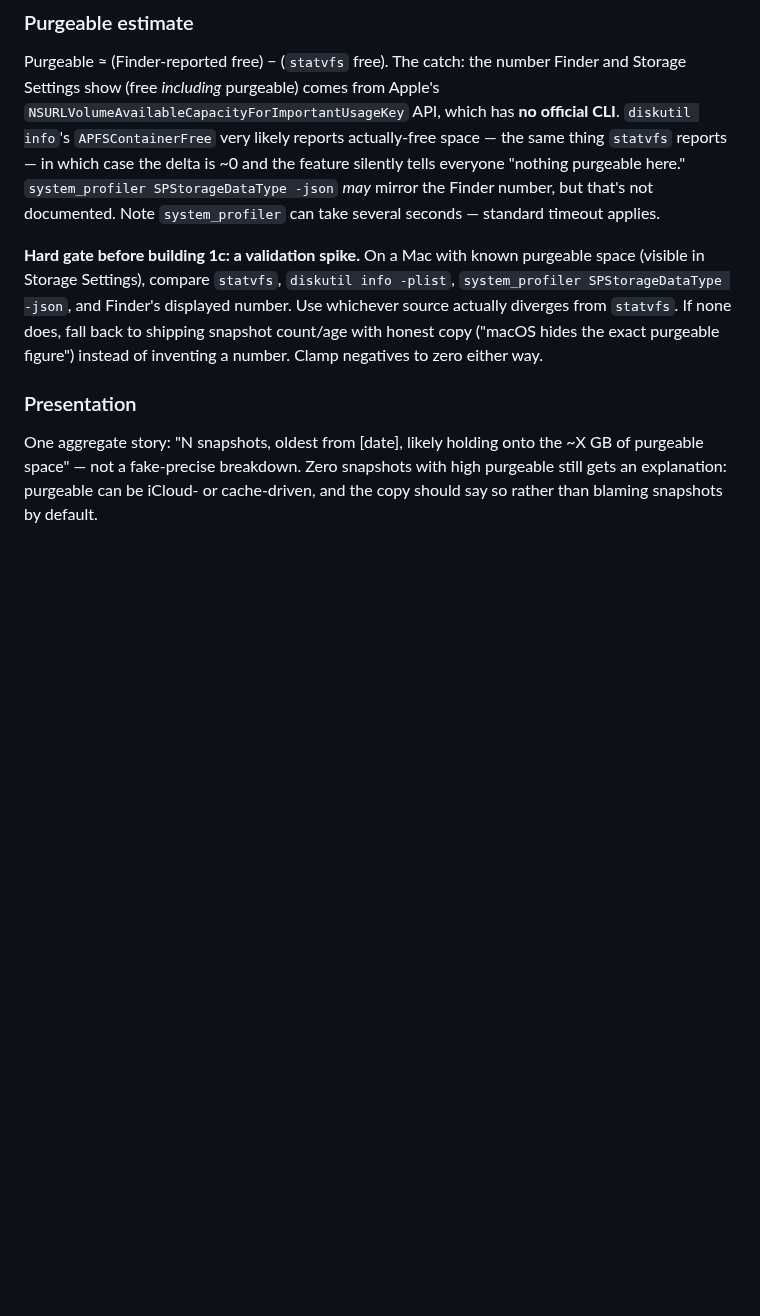
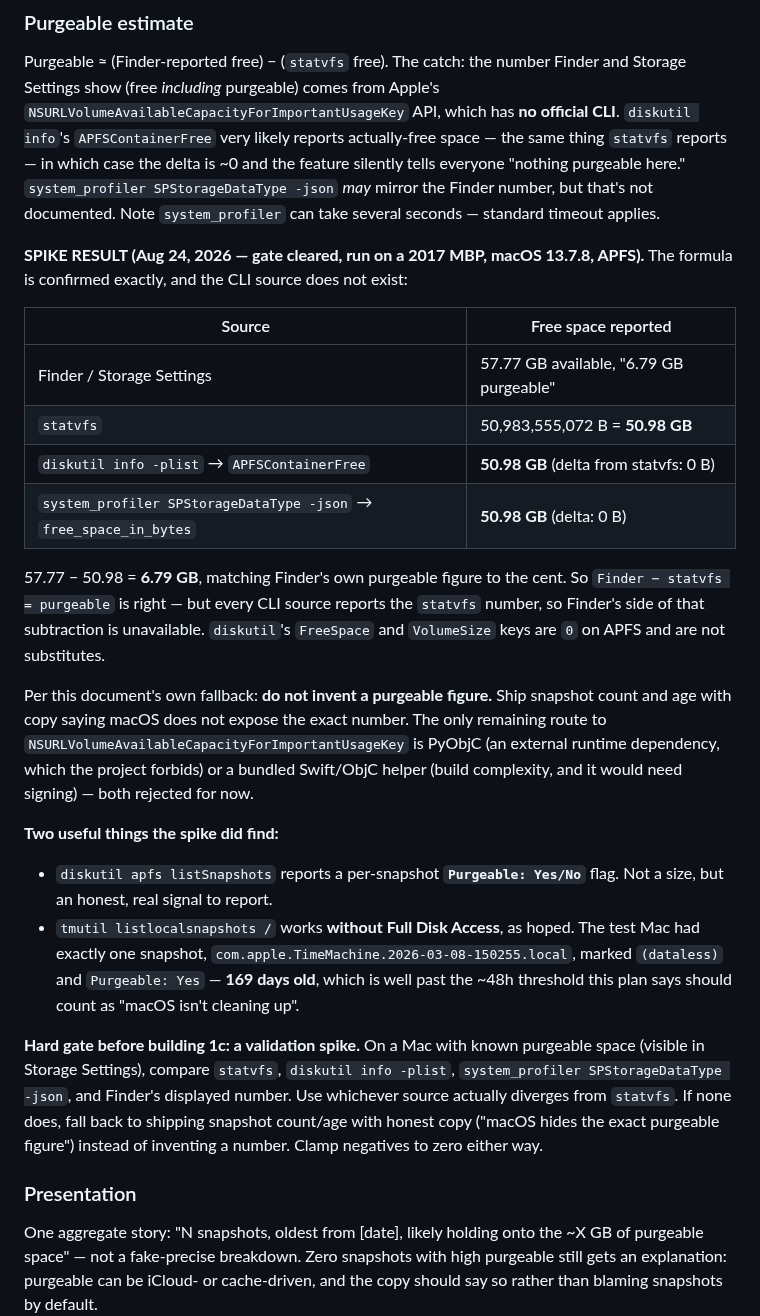
Before and after one commit to jbillington/dadware, a Markdown page: docs/roadmap/HIDDEN-STORAGE-PLAN.md, the part around the change. Rendered like a GitHub page; blank space fills up the shorter version.

Commit message:
Record the purgeable-space spike result: no CLI source exists
Run on a 2017 MBP, macOS 13.7.8, APFS. The formula the plan proposed is
exactly right and the data source it needs does not exist.

Finder reports 57.77 GB available with "6.79 GB purgeable". statvfs reports
50.98 GB. 57.77 - 50.98 = 6.79, matching Finder to the cent - so
Finder-minus-statvfs really is purgeable. But diskutil APFSContainerFree and
system_profiler free_space_in_bytes both return exactly the statvfs number,
so the Finder side of that subtraction is unavailable from any CLI. diskutil
FreeSpace and VolumeSize are 0 on APFS and are not substitutes.

So 1c takes this document own documented fallback: report snapshot count and
age, invent no purgeable figure. Reaching the real API would need PyObjC (an
external runtime dependency the project forbids) or a bundled signed helper
binary.

The spike also found two things worth building on: diskutil apfs
listSnapshots carries a per-snapshot Purgeable flag, and tmutil works without
Full Disk Access. The test Mac had one snapshot, 169 days old and marked
purgeable - well past the ~48h the plan says indicates macOS is not cleaning
up after itself.

Co-Authored-By: Claude Opus 5 <noreply@anthropic.com>
Claude-Session: https://claude.ai/code/session_018Ga8qFD6eao1GGpLEWuuDx

```diff
--- a/docs/roadmap/HIDDEN-STORAGE-PLAN.md
+++ b/docs/roadmap/HIDDEN-STORAGE-PLAN.md
@@ -118,6 +118,35 @@ No root, no Full Disk Access; `tmutil` and `diskutil` return in well under a sec
 
 Purgeable ≈ (Finder-reported free) − (`statvfs` free). The catch: the number Finder and Storage Settings show (free *including* purgeable) comes from Apple's `NSURLVolumeAvailableCapacityForImportantUsageKey` API, which has **no official CLI**. `diskutil info`'s `APFSContainerFree` very likely reports actually-free space — the same thing `statvfs` reports — in which case the delta is ~0 and the feature silently tells everyone "nothing purgeable here." `system_profiler SPStorageDataType -json` *may* mirror the Finder number, but that's not documented. Note `system_profiler` can take several seconds — standard timeout applies.
 
+**SPIKE RESULT (Aug 24, 2026 — gate cleared, run on a 2017 MBP, macOS 13.7.8, APFS).**
+The formula is confirmed exactly, and the CLI source does not exist:
+
+| Source | Free space reported |
+|---|---|
+| Finder / Storage Settings | 57.77 GB available, "6.79 GB purgeable" |
+| `statvfs` | 50,983,555,072 B = **50.98 GB** |
+| `diskutil info -plist` → `APFSContainerFree` | **50.98 GB** (delta from statvfs: 0 B) |
+| `system_profiler SPStorageDataType -json` → `free_space_in_bytes` | **50.98 GB** (delta: 0 B) |
+
+57.77 − 50.98 = **6.79 GB**, matching Finder's own purgeable figure to the cent. So
+`Finder − statvfs = purgeable` is right — but every CLI source reports the `statvfs`
+number, so Finder's side of that subtraction is unavailable. `diskutil`'s `FreeSpace`
+and `VolumeSize` keys are `0` on APFS and are not substitutes.
+
+Per this document's own fallback: **do not invent a purgeable figure.** Ship snapshot
+count and age with copy saying macOS does not expose the exact number. The only
+remaining route to `NSURLVolumeAvailableCapacityForImportantUsageKey` is PyObjC (an
+external runtime dependency, which the project forbids) or a bundled Swift/ObjC helper
+(build complexity, and it would need signing) — both rejected for now.
+
+**Two useful things the spike did find:**
+- `diskutil apfs listSnapshots` reports a per-snapshot **`Purgeable: Yes/No`** flag. Not
+  a size, but an honest, real signal to report.
+- `tmutil listlocalsnapshots /` works **without Full Disk Access**, as hoped. The test
+  Mac had exactly one snapshot, `com.apple.TimeMachine.2026-03-08-150255.local`, marked
+  `(dataless)` and `Purgeable: Yes` — **169 days old**, which is well past the ~48h
+  threshold this plan says should count as "macOS isn't cleaning up".
+
 **Hard gate before building 1c: a validation spike.** On a Mac with known purgeable space (visible in Storage Settings), compare `statvfs`, `diskutil info -plist`, `system_profiler SPStorageDataType -json`, and Finder's displayed number. Use whichever source actually diverges from `statvfs`. If none does, fall back to shipping snapshot count/age with honest copy ("macOS hides the exact purgeable figure") instead of inventing a number. Clamp negatives to zero either way.
 
 ### Presentation
```
Also changed, not shown: BACKLOG.md (+1 -1 lines).
